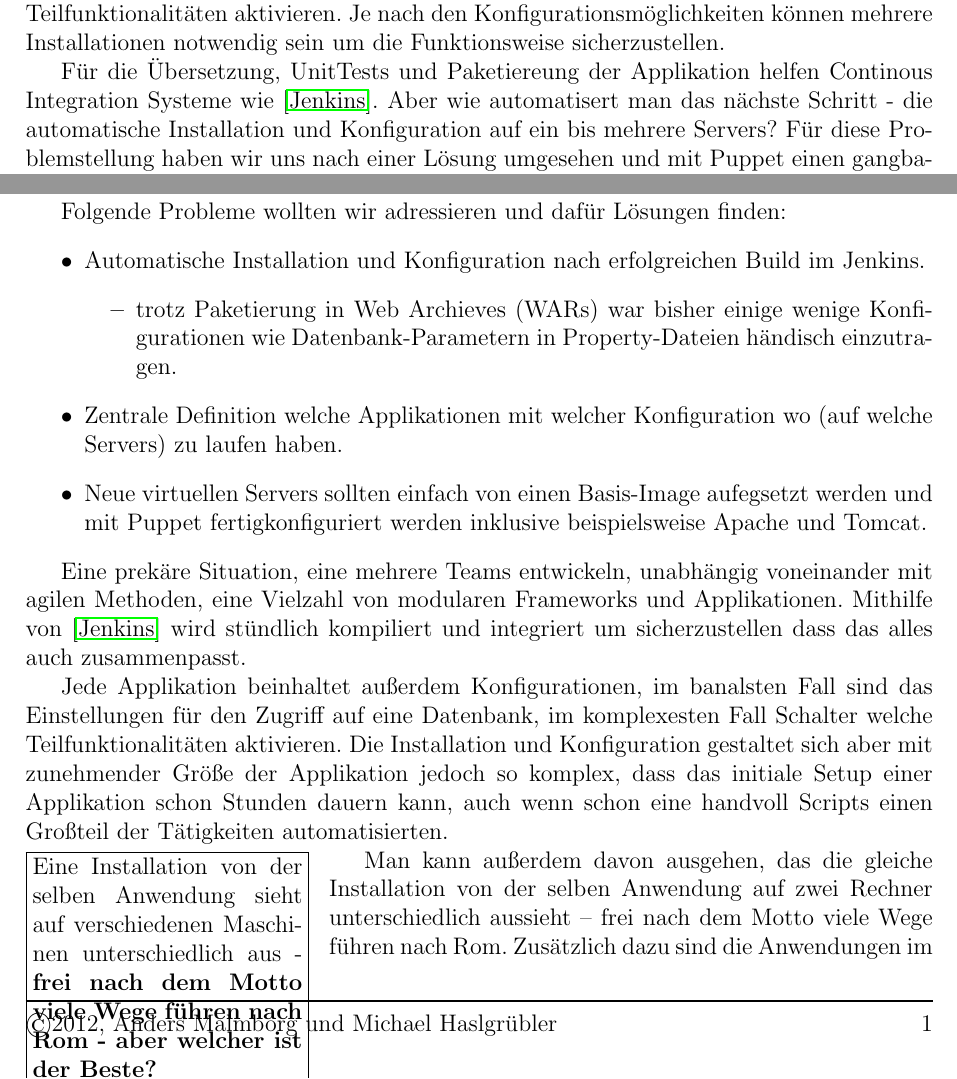
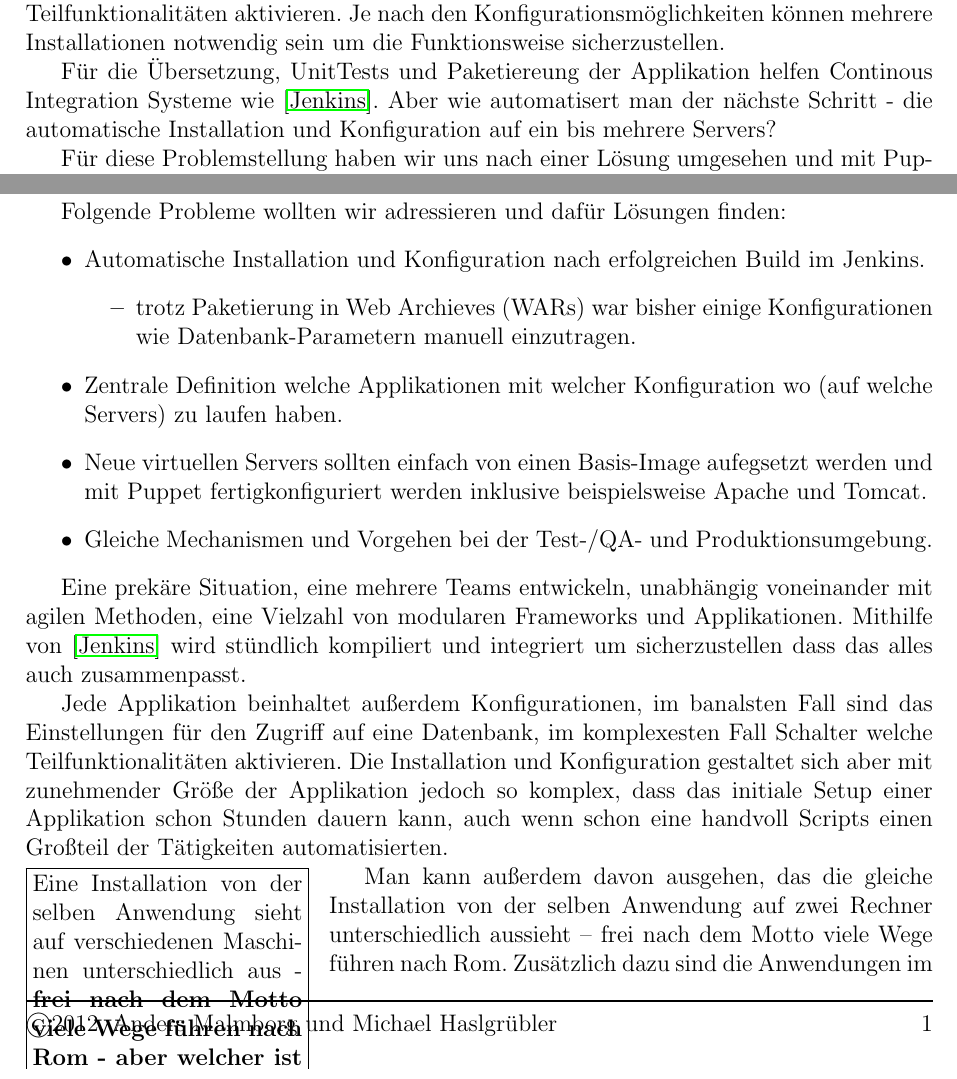
Before and after one commit to amalm/puppet-demo, a LaTeX document (doc/document.tex): two parts of page 2 of 11, joined at a grey line, cut so that both start at the same text. Compiled offline with pdfLaTeX.

Commit message:
kleine Änderung...

```diff
--- a/doc/document.tex
+++ b/doc/document.tex
@@ -28,7 +28,9 @@ Iteratives Vorgehen bei der Entwicklung von Applikationen ist mittlerweile sehr
 
 Jede Applikation beinhaltet außerdem Konfigurationen, im banalsten Fall sind das Einstellungen für den Zugriff auf eine Datenbank, im komplexere Fälle Schalter welche Teilfunktionalitäten aktivieren. Je nach den Konfigurationsmöglichkeiten können mehrere Installationen notwendig sein um die Funktionsweise sicherzustellen.
 
-Für die Übersetzung, UnitTests und Paketiereung der Applikation helfen Continous Integration Systeme wie \cite{jenkins}. Aber wie automatisert man das nächste Schritt - die automatische Installation und Konfiguration auf ein bis mehrere Servers? Für diese Problemstellung haben wir uns nach einer Lösung umgesehen und mit Puppet einen gangbaren Weg gefunden.
+Für die Übersetzung, UnitTests und Paketiereung der Applikation helfen Continous Integration Systeme wie \cite{jenkins}. Aber wie automatisert man der nächste Schritt - die automatische Installation und Konfiguration auf ein bis mehrere Servers?
+
+Für diese Problemstellung haben wir uns nach einer Lösung umgesehen und mit Puppet einen gangbaren Weg gefunden.
 
 \cite{puppet} und \cite{chef} sind so gennante Configuration Management(CM) Lösungen. Zusammengefasst bietet ein CM-Lösung die Möglichkeit den erwarteten Zustand eines Systems (hier Server) zu beschrieben und bei Abweichungen Mechanismen um das System in dem erwarteten Zustand zu versetzt.
 
@@ -36,10 +38,11 @@ Folgende Probleme wollten wir adressieren und dafür Lösungen finden:
 \begin{itemize}
 \item Automatische Installation und Konfiguration nach erfolgreichen Build im Jenkins.
 \begin{itemize}
-\item trotz Paketierung in Web Archieves (WARs) war bisher einige wenige Konfigurationen wie Datenbank-Parametern in Property-Dateien händisch einzutragen.
+\item trotz Paketierung in Web Archieves (WARs) war bisher einige Konfigurationen wie Datenbank-Parametern manuell einzutragen.
 \end{itemize}
 \item Zentrale Definition welche Applikationen mit welcher Konfiguration wo (auf welche Servers) zu laufen haben.
 \item Neue virtuellen Servers sollten einfach von einen Basis-Image aufegsetzt werden und mit Puppet fertigkonfiguriert werden inklusive beispielsweise Apache und Tomcat.
+\item Gleiche Mechanismen und Vorgehen bei der Test-/QA- und Produktionsumgebung.
 \end{itemize}
 
 Eine prekäre Situation, eine mehrere Teams entwickeln, unabhängig voneinander mit agilen Methoden, eine Vielzahl von modularen Frameworks und Applikationen. Mithilfe von \cite{jenkins} wird stündlich kompiliert und integriert um sicherzustellen dass das alles auch zusammenpasst.
```
